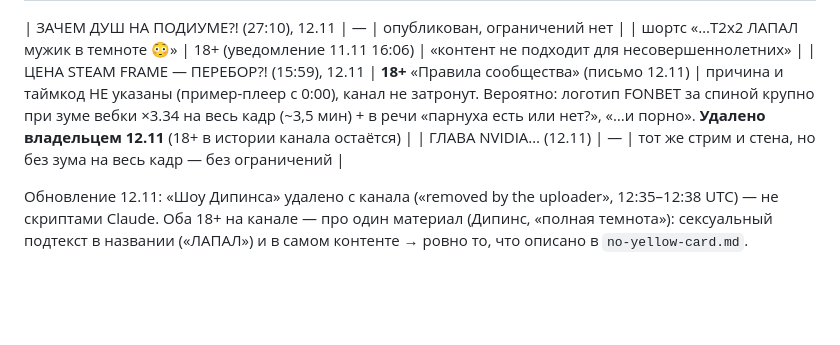
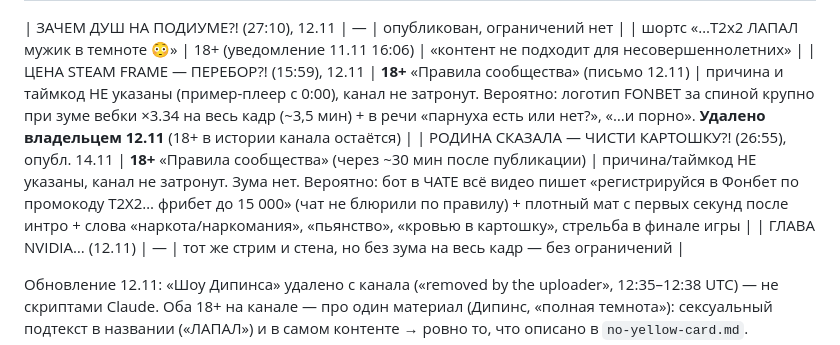
Before and after one commit to Wddis/Pol, a Markdown page: docs/youtube-rules.md, the part around the change. Rendered like a GitHub page; blank space fills up the shorter version.

Commit message:
youtube-rules: «Картошка» получила 18+ (14.11), вероятные причины
Co-Authored-By: Claude Opus 5.5 <noreply@anthropic.com>
Claude-Session: https://claude.ai/code/session_01He1G4bvuq8BXNN37gztGTP

```diff
--- a/docs/youtube-rules.md
+++ b/docs/youtube-rules.md
@@ -15,6 +15,7 @@
 | ЗАЧЕМ ДУШ НА ПОДИУМЕ?! (27:10), 12.11 | — | опубликован, ограничений нет |
 | шортс «…T2x2 ЛАПАЛ мужик в темноте 😳» | 18+ (уведомление 11.11 16:06) | «контент не подходит для несовершеннолетних» |
 | ЦЕНА STEAM FRAME — ПЕРЕБОР?! (15:59), 12.11 | **18+** «Правила сообщества» (письмо 12.11) | причина и таймкод НЕ указаны (пример-плеер с 0:00), канал не затронут. Вероятно: логотип FONBET за спиной крупно при зуме вебки ×3.34 на весь кадр (~3,5 мин) + в речи «парнуха есть или нет?», «…и порно». **Удалено владельцем 12.11** (18+ в истории канала остаётся) |
+| РОДИНА СКАЗАЛА — ЧИСТИ КАРТОШКУ?! (26:55), опубл. 14.11 | **18+** «Правила сообщества» (через ~30 мин после публикации) | причина/таймкод НЕ указаны, канал не затронут. Зума нет. Вероятно: бот в ЧАТЕ всё видео пишет «регистрируйся в Фонбет по промокоду T2X2… фрибет до 15 000» (чат не блюрили по правилу) + плотный мат с первых секунд после интро + слова «наркота/наркомания», «пьянство», «кровью в картошку», стрельба в финале игры |
 | ГЛАВА NVIDIA… (12.11) | — | тот же стрим и стена, но без зума на весь кадр — без ограничений |
 
 Обновление 12.11: «Шоу Дипинса» удалено с канала («removed by the uploader», 12:35–12:38 UTC) — не
```
